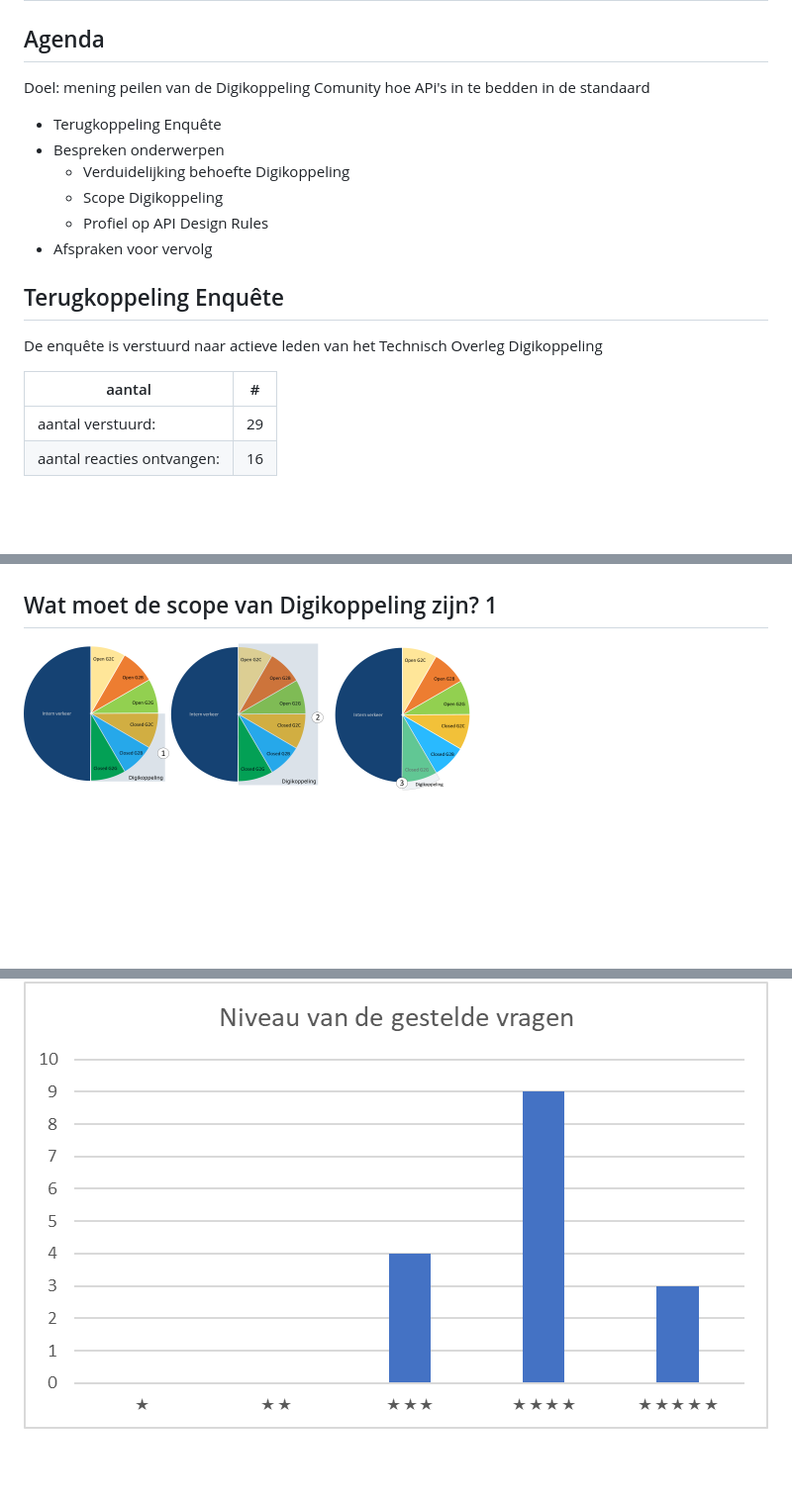
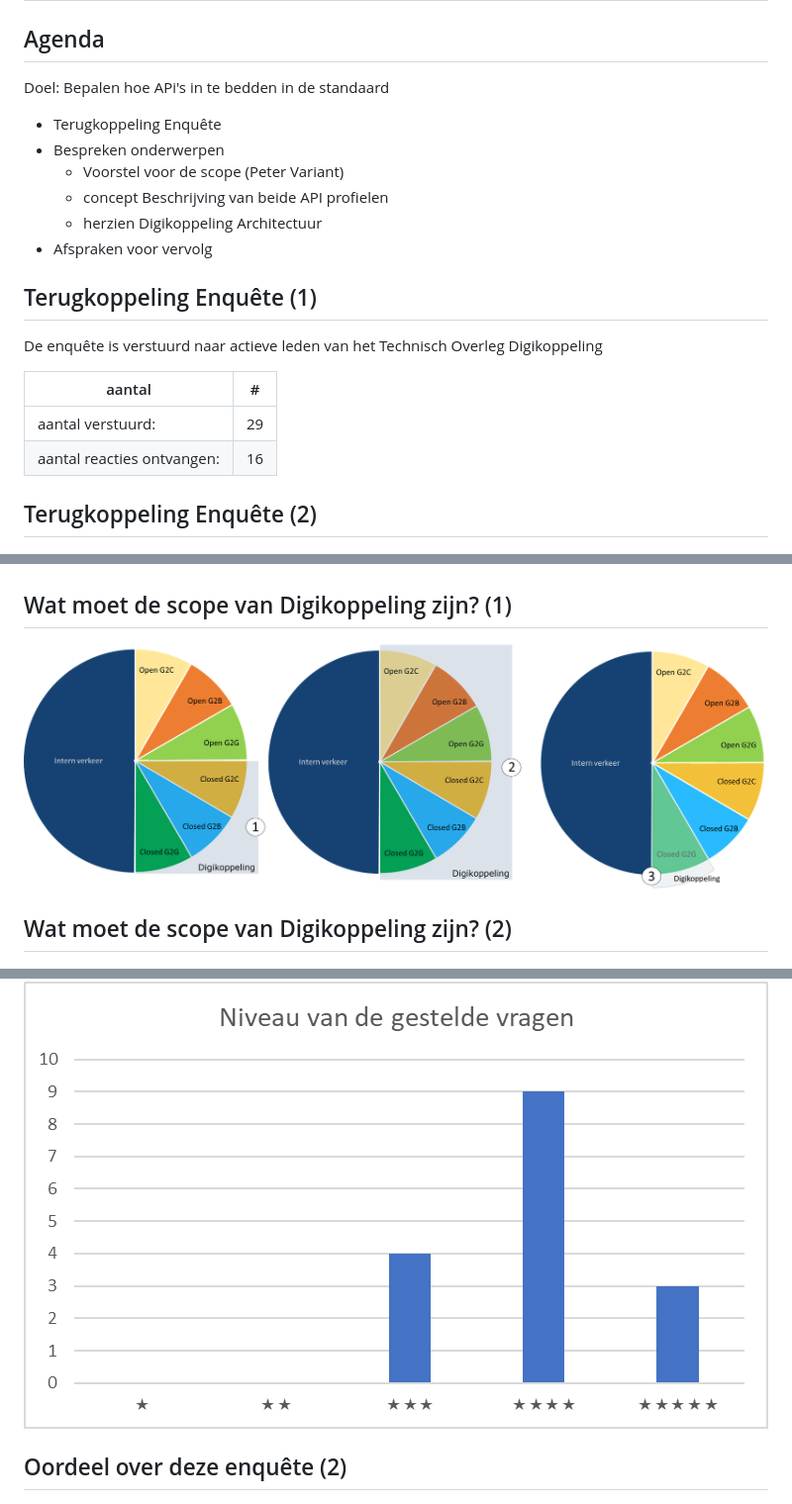
Before and after one commit to Logius-standaarden/Enquete-RESTful-APIs-in-Digikoppeling, a Markdown page: presentatie.md, 3 parts joined by grey strips. Shown: that part at 99% size. Rendered like a GitHub page; blank space fills up the shorter version.

```diff
--- a/presentatie.md
+++ b/presentatie.md
@@ -2,16 +2,16 @@
 
 ## Agenda
 
-Doel: mening peilen van de Digikoppeling Comunity hoe APi's in te bedden in de standaard
+Doel: Bepalen hoe APi's in te bedden in de standaard
 
 - Terugkoppeling Enquête
 - Bespreken onderwerpen
-  - Verduidelijking behoefte Digikoppeling
-  - Scope Digikoppeling
-  - Profiel op API Design Rules
+  - Voorstel voor de scope (Peter Variant)
+  - concept Beschrijving van beide API profielen
+  - herzien Digikoppeling Architectuur
 - Afspraken voor vervolg
 
-## Terugkoppeling Enquête
+## Terugkoppeling Enquête (1)
 
 De enquête is verstuurd naar actieve leden van het Technisch Overleg Digikoppeling
 
@@ -20,11 +20,14 @@ De enquête is verstuurd naar actieve leden van het Technisch Overleg Digikoppel
 |aantal verstuurd:| 29|
 |aantal reacties ontvangen:| 16 |
 
+## Terugkoppeling Enquête (2)
+
 ![Deelname](media/aantalreacties.png "Ik doe graag mee on de discussie over API's in Digikoppeling")
 
-## Wat moet de scope van Digikoppeling zijn? 1
+## Wat moet de scope van Digikoppeling zijn? (1)
 
-![scope](media/scope_small.png "Scope van Digikoppeling")
+![scope](media/scope.png "Scope van Digikoppeling")
 
+## Wat moet de scope van Digikoppeling zijn? (2)
 ![Vraag 1.0](media/vraag_1_0_chart.png "Opgetelde scores van vraag 1.0")
 
@@ -81,5 +93,8 @@ en gelukkig ook:
 
 ![Niveau](media/niveauvragen.png "Niveau van de gestelde vragen")
+
+
+## Oordeel over deze enquête (2)
 
 ![Niveau](media/enquetealsmiddel.png "Niveau van de gestelde vragen")
 
```
Also changed, not shown: other parts of presentatie.md (+32 -20 lines), media/ScopeDK_PeHa.png (added).
